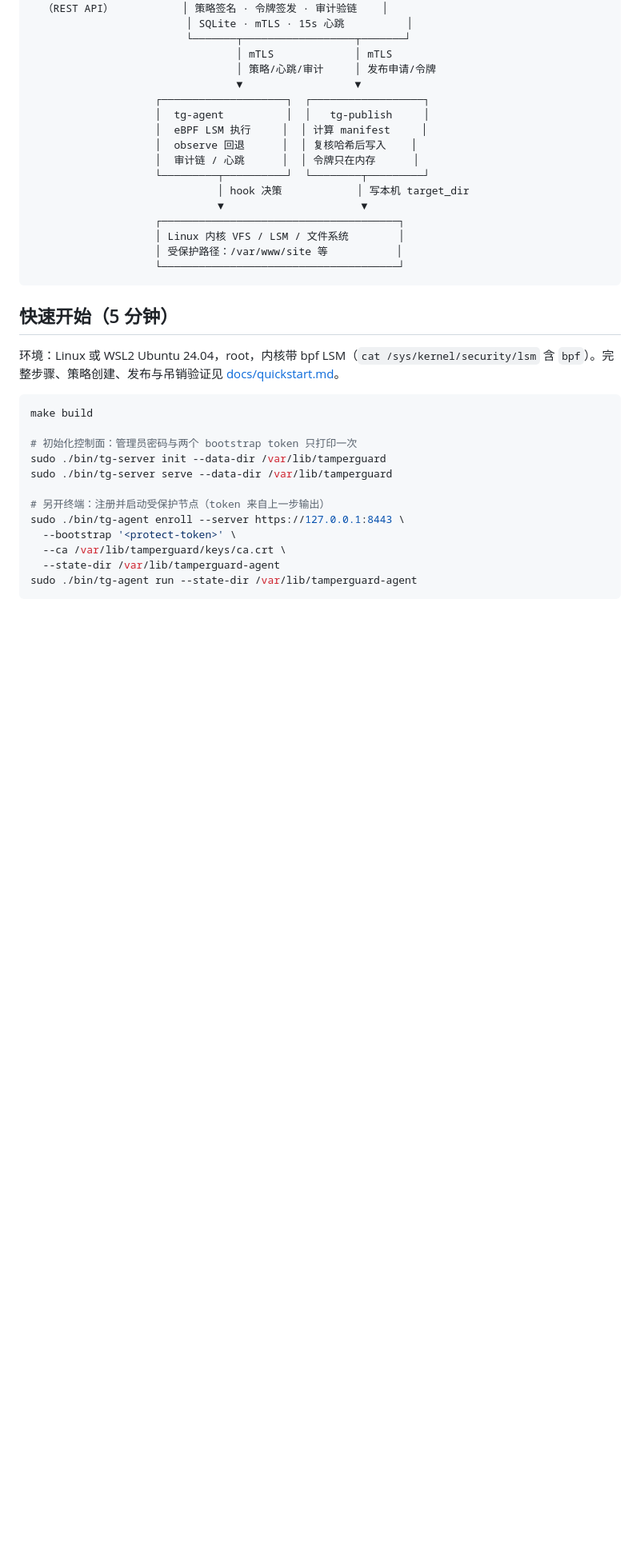
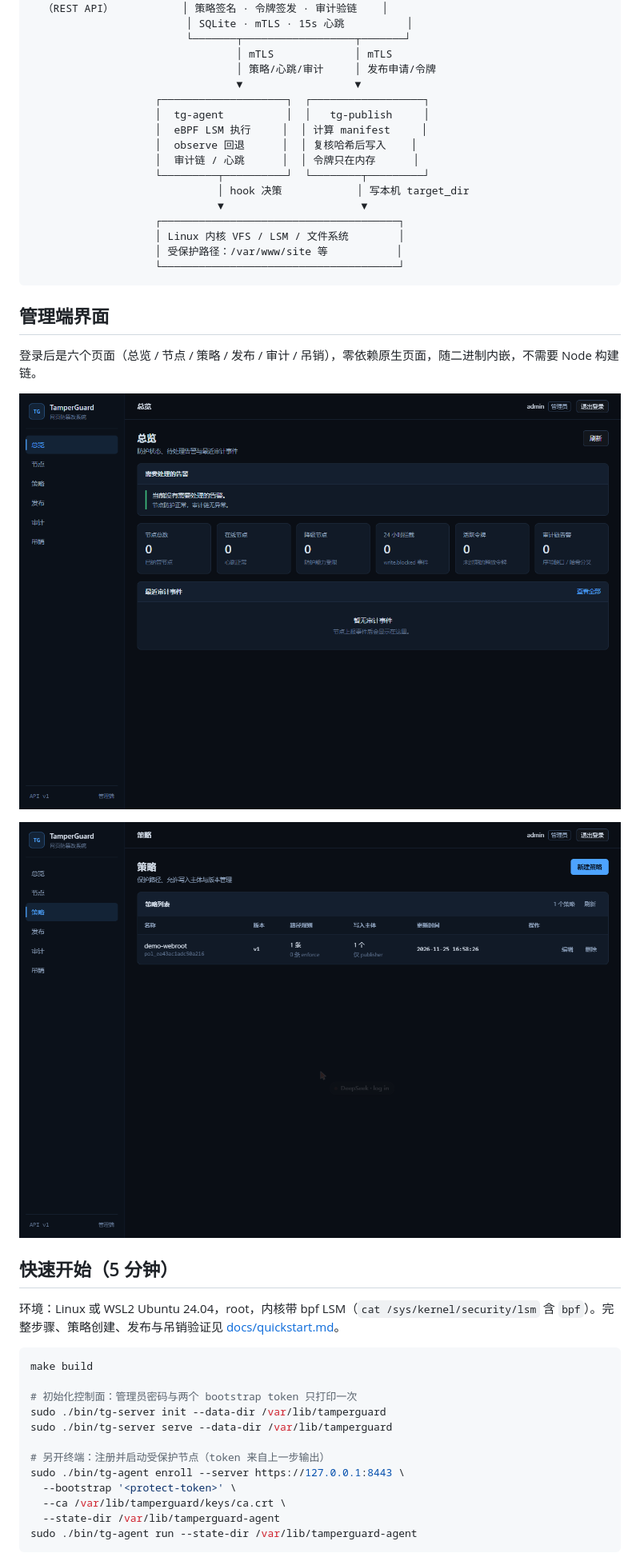
Before and after one commit to easykeke/tamperguard, a Markdown page: README.md, the part around the change. Shown at 80% size. GitHub-like rendering; pictures changed too: docs/screenshots/ui-overview.png (added), docs/screenshots/ui-policies.png (added); blank space fills up the shorter version.

````diff
--- a/README.md
+++ b/README.md
@@ -36,6 +36,14 @@ TamperGuard 是面向 Linux 主机的网页目录防篡改系统：内核层同
                     │ 受保护路径：/var/www/site 等           │
                     └──────────────────────────────────────┘
 ```
+
+## 管理端界面
+
+登录后是六个页面（总览 / 节点 / 策略 / 发布 / 审计 / 吊销），零依赖原生页面，随二进制内嵌，不需要 Node 构建链。
+
+![总览](docs/screenshots/ui-overview.png)
+
+![策略](docs/screenshots/ui-policies.png)
 
 ## 快速开始（5 分钟）
 
````
Also changed, not shown: docs/compat.md (+4 -0 lines), 3 other files.
